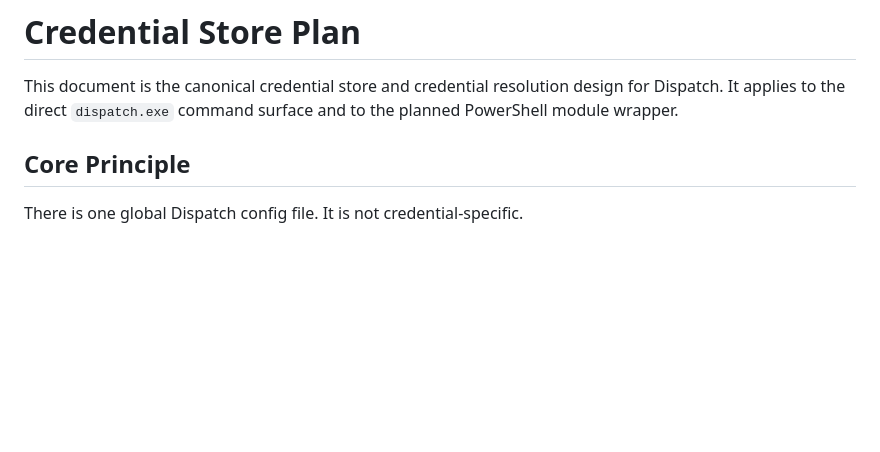
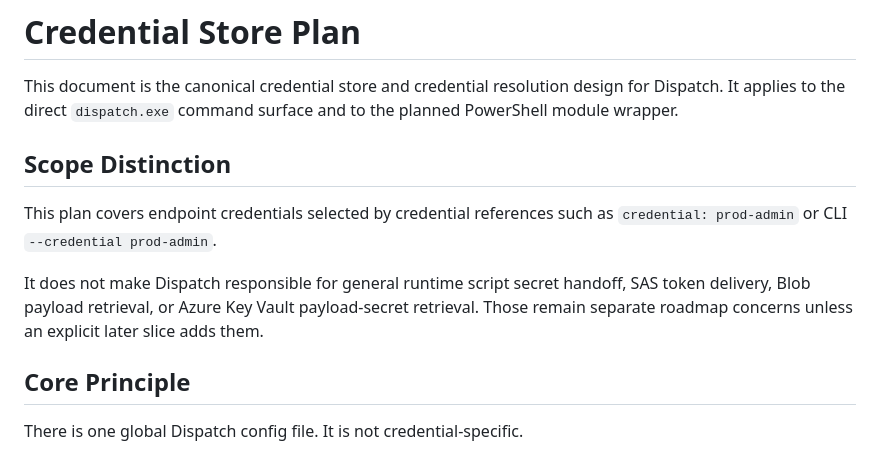
Before and after one commit to Kmac907/Dispatch, a Markdown page: docs/credential-store-plan.md, the part around the change. Drawn GitHub-style; blank space fills up the shorter version.

Commit message:
Clarify credential handoff scope

```diff
--- a/docs/credential-store-plan.md
+++ b/docs/credential-store-plan.md
@@ -1,6 +1,12 @@
 # Credential Store Plan
 
 This document is the canonical credential store and credential resolution design for Dispatch. It applies to the direct `dispatch.exe` command surface and to the planned PowerShell module wrapper.
+
+## Scope Distinction
+
+This plan covers endpoint credentials selected by credential references such as `credential: prod-admin` or CLI `--credential prod-admin`.
+
+It does not make Dispatch responsible for general runtime script secret handoff, SAS token delivery, Blob payload retrieval, or Azure Key Vault payload-secret retrieval. Those remain separate roadmap concerns unless an explicit later slice adds them.
 
 ## Core Principle
 
```
Also changed, not shown: docs/credentials.md (+1 -1 lines), docs/plan.md (+5 -4 lines).
